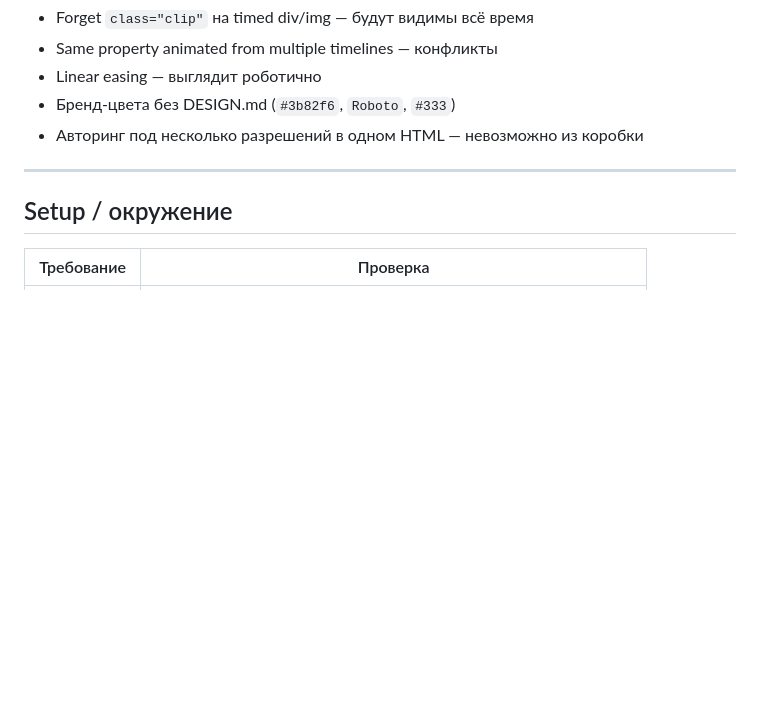
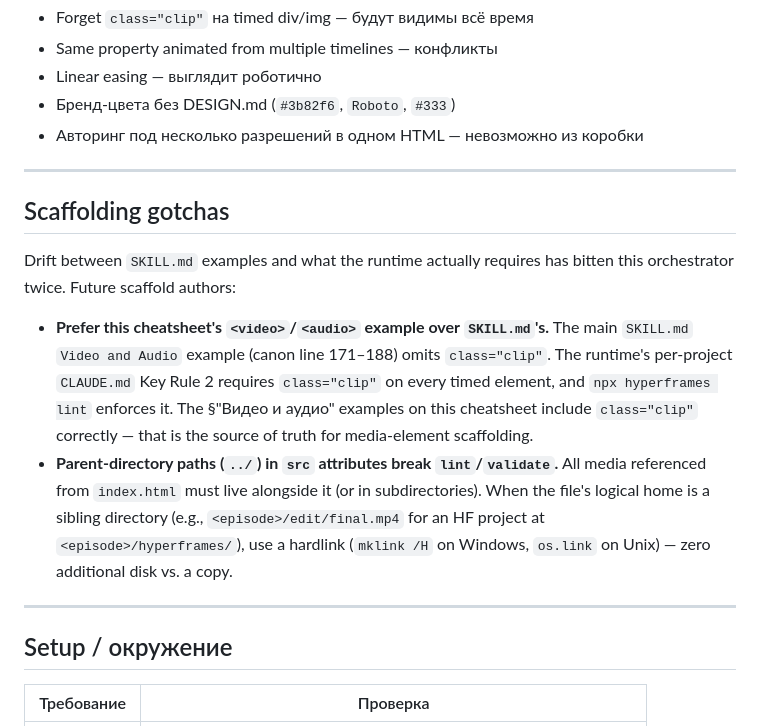
Before and after one commit to sidorovanthon/anticodeguy-video-editing-studio, a Markdown page: docs/cheatsheets/hyperframes.md, the part around the change. GitHub-like rendering; blank space fills up the shorter version.

Commit message:
docs(cheatsheet): document scaffolding gotchas (class=clip, ../ paths)
Future authors should trust the cheatsheet's media-pair example over
SKILL.md's, which omits class="clip". And the parent-dir gotcha
explains why hardlinks are the right answer for sibling-directory
assets. Closes retro meta-issue (drift from canon during manual
scaffold work).

Co-Authored-By: Claude Sonnet 4.6 <noreply@anthropic.com>

```diff
--- a/docs/cheatsheets/hyperframes.md
+++ b/docs/cheatsheets/hyperframes.md
@@ -941,6 +941,15 @@ Output — `audio-data.json` с per-frame RMS + N частотных полос.
 
 ---
 
+## Scaffolding gotchas
+
+Drift between `SKILL.md` examples and what the runtime actually requires has bitten this orchestrator twice. Future scaffold authors:
+
+- **Prefer this cheatsheet's `<video>`/`<audio>` example over `SKILL.md`'s.** The main `SKILL.md` `Video and Audio` example (canon line 171–188) omits `class="clip"`. The runtime's per-project `CLAUDE.md` Key Rule 2 requires `class="clip"` on every timed element, and `npx hyperframes lint` enforces it. The §"Видео и аудио" examples on this cheatsheet include `class="clip"` correctly — that is the source of truth for media-element scaffolding.
+- **Parent-directory paths (`../`) in `src` attributes break `lint`/`validate`.** All media referenced from `index.html` must live alongside it (or in subdirectories). When the file's logical home is a sibling directory (e.g., `<episode>/edit/final.mp4` for an HF project at `<episode>/hyperframes/`), use a hardlink (`mklink /H` on Windows, `os.link` on Unix) — zero additional disk vs. a copy.
+
+---
+
 ## Setup / окружение
 
 | Требование | Проверка |
```
